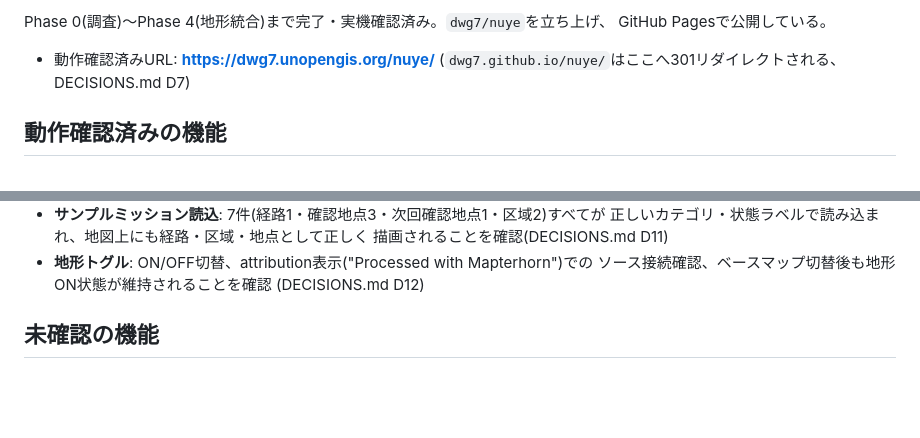
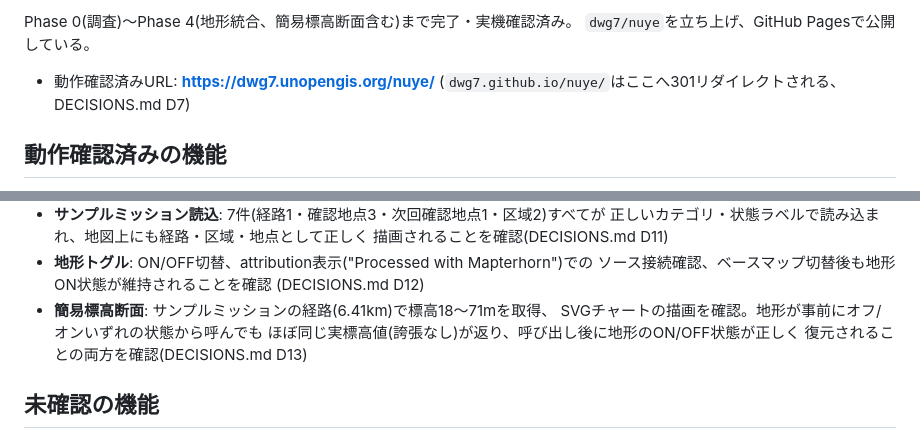
Before and after one commit to dwg7/nuye, a Markdown page: HANDOVER.md, 2 parts joined by grey strips. Rendered like a GitHub page; blank space fills up the shorter version.

```diff
--- a/HANDOVER.md
+++ b/HANDOVER.md
@@ -4,6 +4,6 @@
 
-Phase 0(調査)〜Phase 4(地形統合)まで完了・実機確認済み。`dwg7/nuye`を立ち上げ、
-GitHub Pagesで公開している。
+Phase 0(調査)〜Phase 4(地形統合、簡易標高断面含む)まで完了・実機確認済み。
+`dwg7/nuye`を立ち上げ、GitHub Pagesで公開している。
 
 - 動作確認済みURL: **https://dwg7.unopengis.org/nuye/**
   (`dwg7.github.io/nuye/`はここへ301リダイレクトされる、DECISIONS.md D7)
@@ -35,6 +35,10 @@ GitHub Pagesで公開している。
 - **地形トグル**: ON/OFF切替、attribution表示("Processed with Mapterhorn")での
   ソース接続確認、ベースマップ切替後も地形ON状態が維持されることを確認
   (DECISIONS.md D12)
+- **簡易標高断面**: サンプルミッションの経路(6.41km)で標高18〜71mを取得、
+  SVGチャートの描画を確認。地形が事前にオフ/オンいずれの状態から呼んでも
+  ほぼ同じ実標高値(誇張なし)が返り、呼び出し後に地形のON/OFF状態が正しく
+  復元されることの両方を確認(DECISIONS.md D13)
 
 ## 未確認の機能
 
```
Also changed, not shown: other parts of HANDOVER.md (+1 -1 lines), DECISIONS.md (+36 -0 lines), README.md (+3 -2 lines).
